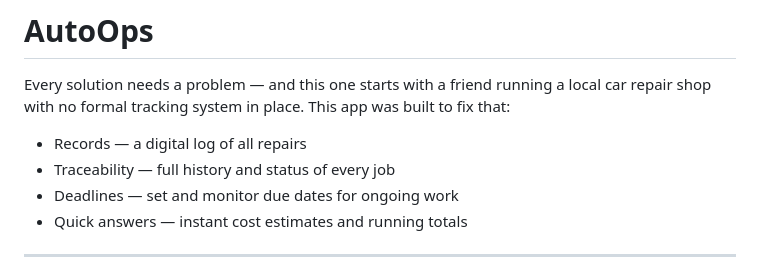
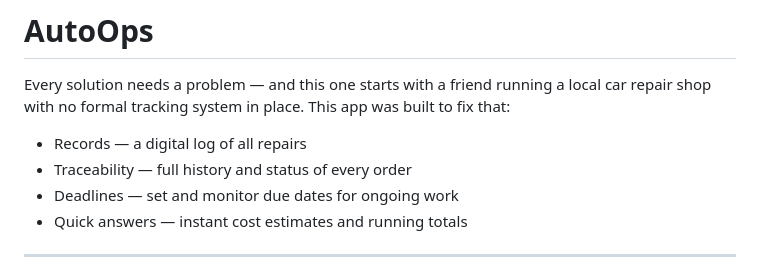
Before and after one commit to mario2s/autoops2, a Markdown page: README.md, the part around the change. Drawn GitHub-style.

Commit message:
Documentation

```diff
--- a/README.md
+++ b/README.md
@@ -3,7 +3,7 @@
 Every solution needs a problem — and this one starts with a friend running a local car repair shop with no formal tracking system in place. This app was built to fix that:
 
 - Records — a digital log of all repairs
-- Traceability — full history and status of every job
+- Traceability — full history and status of every order
 - Deadlines — set and monitor due dates for ongoing work
 - Quick answers — instant cost estimates and running totals
 
```
